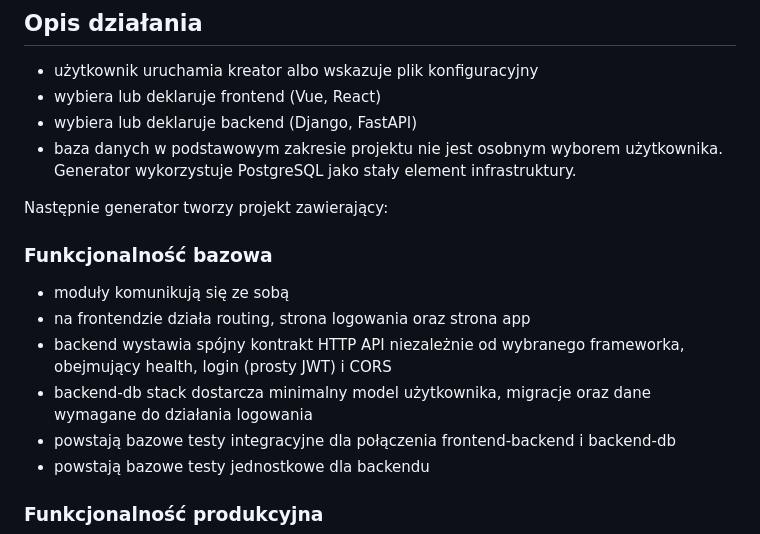
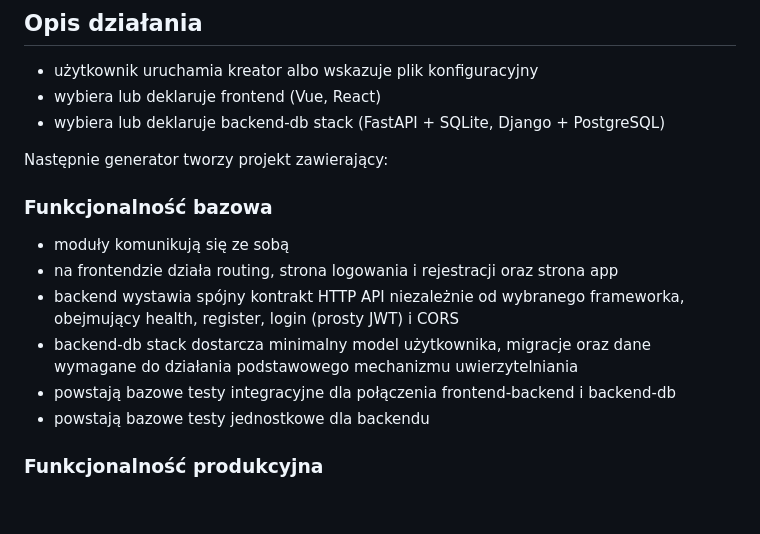
Before and after one commit to Mironiusz/webapp-generator, a Markdown page: 1-dokumentacja-wstepna.md, the part around one of its changes. GitHub-like rendering; blank space fills up the shorter version.

```diff
--- a/1-dokumentacja-wstepna.md
+++ b/1-dokumentacja-wstepna.md
@@ -17,17 +17,16 @@ Po przejściu przez kreator aplikacji lub uruchomieniu generatora z plikiem konf
 
 - użytkownik uruchamia kreator albo wskazuje plik konfiguracyjny
 - wybiera lub deklaruje frontend (Vue, React)
-- wybiera lub deklaruje backend (Django, FastAPI)
-- baza danych w podstawowym zakresie projektu nie jest osobnym wyborem użytkownika. Generator wykorzystuje PostgreSQL jako stały element infrastruktury.
+- wybiera lub deklaruje backend-db stack (FastAPI + SQLite, Django + PostgreSQL)
 
 Następnie generator tworzy projekt zawierający:
 
 ### Funkcjonalność bazowa
 
 - moduły komunikują się ze sobą
-- na frontendzie działa routing, strona logowania oraz strona app
-- backend wystawia spójny kontrakt HTTP API niezależnie od wybranego frameworka, obejmujący health, login (prosty JWT) i CORS
-- backend-db stack dostarcza minimalny model użytkownika, migracje oraz dane wymagane do działania logowania
+- na frontendzie działa routing, strona logowania i rejestracji oraz strona app
+- backend wystawia spójny kontrakt HTTP API niezależnie od wybranego frameworka, obejmujący health, register, login (prosty JWT) i CORS
+- backend-db stack dostarcza minimalny model użytkownika,  migracje oraz dane wymagane do działania podstawowego mechanizmu uwierzytelniania
 - powstają bazowe testy integracyjne dla połączenia frontend-backend i backend-db
 - powstają bazowe testy jednostkowe dla backendu
 
```
Also changed, not shown: other parts of 1-dokumentacja-wstepna.md (+8 -5 lines).
